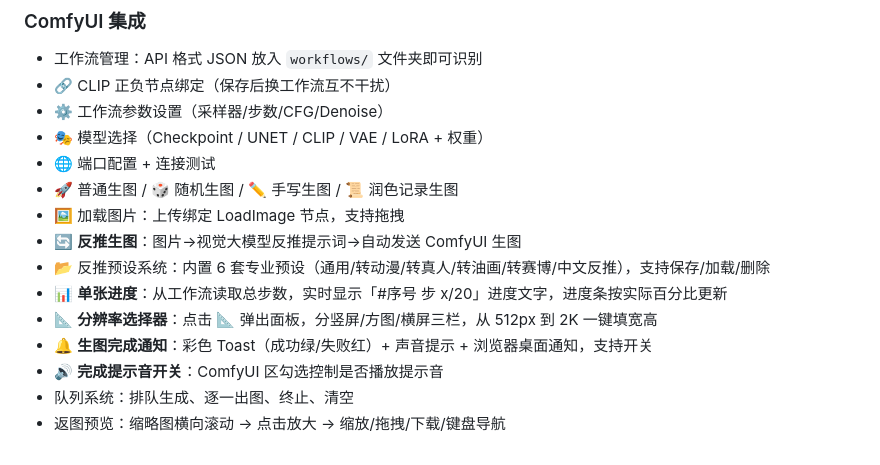
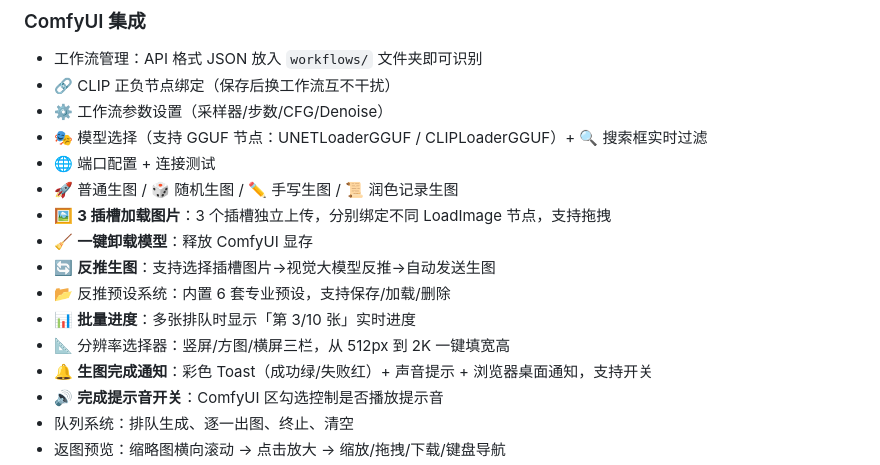
Before and after one commit to YUXIANSHENG777/comfyui-super-grimoire, a Markdown page: README.md, the part around the change. GitHub-like rendering.

Commit message:
docs: update README and PROJECT_SUMMARY for v1.0.77

```diff
--- a/README.md
+++ b/README.md
@@ -45,14 +45,15 @@
 - 工作流管理：API 格式 JSON 放入 `workflows/` 文件夹即可识别
 - 🔗 CLIP 正负节点绑定（保存后换工作流互不干扰）
 - ⚙ 工作流参数设置（采样器/步数/CFG/Denoise）
-- 🎭 模型选择（Checkpoint / UNET / CLIP / VAE / LoRA + 权重）
+- 🎭 模型选择（支持 GGUF 节点：UNETLoaderGGUF / CLIPLoaderGGUF）+ 🔍 搜索框实时过滤
 - 🌐 端口配置 + 连接测试
 - 🚀 普通生图 / 🎲 随机生图 / ✏ 手写生图 / 📜 润色记录生图
-- 🖼 加载图片：上传绑定 LoadImage 节点，支持拖拽
-- 🔄 **反推生图**：图片→视觉大模型反推提示词→自动发送 ComfyUI 生图
-- 📂 反推预设系统：内置 6 套专业预设（通用/转动漫/转真人/转油画/转赛博/中文反推），支持保存/加载/删除
-- 📊 **单张进度**：从工作流读取总步数，实时显示「#序号 步 x/20」进度文字，进度条按实际百分比更新
-- 📐 **分辨率选择器**：点击 📐 弹出面板，分竖屏/方图/横屏三栏，从 512px 到 2K 一键填宽高
+- 🖼 **3 插槽加载图片**：3 个插槽独立上传，分别绑定不同 LoadImage 节点，支持拖拽
+- 🧹 **一键卸载模型**：释放 ComfyUI 显存
+- 🔄 **反推生图**：支持选择插槽图片→视觉大模型反推→自动发送生图
+- 📂 反推预设系统：内置 6 套专业预设，支持保存/加载/删除
+- 📊 **批量进度**：多张排队时显示「第 3/10 张」实时进度
+- 📐 分辨率选择器：竖屏/方图/横屏三栏，从 512px 到 2K 一键填宽高
 - 🔔 **生图完成通知**：彩色 Toast（成功绿/失败红）+ 声音提示 + 浏览器桌面通知，支持开关
 - 🔊 **完成提示音开关**：ComfyUI 区勾选控制是否播放提示音
 - 队列系统：排队生成、逐一出图、终止、清空
```
Also changed, not shown: PROJECT_SUMMARY.md (+3 -2 lines).
